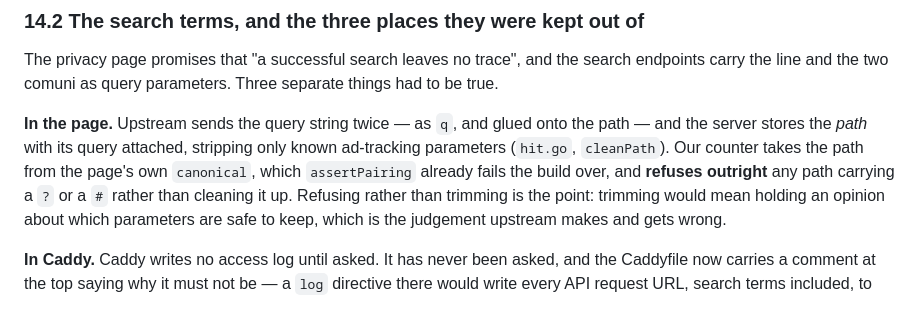
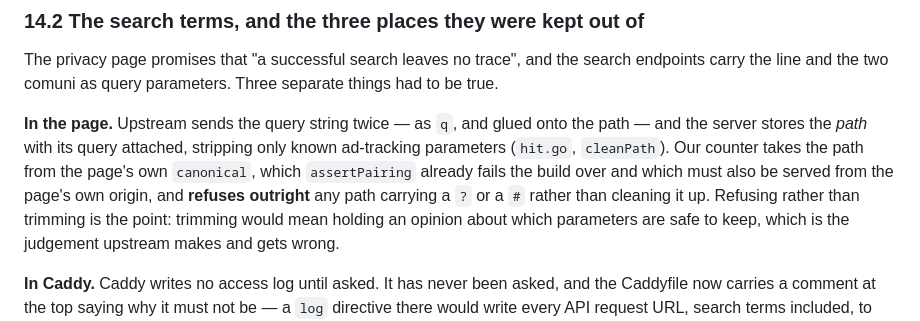
Before and after one commit to Kin39/DoveBus, a Markdown page: DoveBus-plan.md, the part around the change. GitHub-like rendering.

Commit message:
docs: the canonical has to be same-origin, and §14 now says so
The origin check landed in the code without reaching the paragraph that
describes how the path is chosen. One clause.

```diff
--- a/DoveBus-plan.md
+++ b/DoveBus-plan.md
@@ -1161,8 +1161,8 @@ the line and the two comuni as query parameters. Three separate things had to be
 **In the page.** Upstream sends the query string twice — as `q`, and glued onto the path — and the
 server stores the *path* with its query attached, stripping only known ad-tracking parameters
 (`hit.go`, `cleanPath`). Our counter takes the path from the page's own `canonical`, which
-`assertPairing` already fails the build over, and **refuses outright** any path carrying a `?` or a
-`#` rather than cleaning it up. Refusing rather than trimming is the point: trimming would mean
+`assertPairing` already fails the build over and which must also be served from the page's own
+origin, and **refuses outright** any path carrying a `?` or a `#` rather than cleaning it up. Refusing rather than trimming is the point: trimming would mean
 holding an opinion about which parameters are safe to keep, which is the judgement upstream makes
 and gets wrong.
 
```
